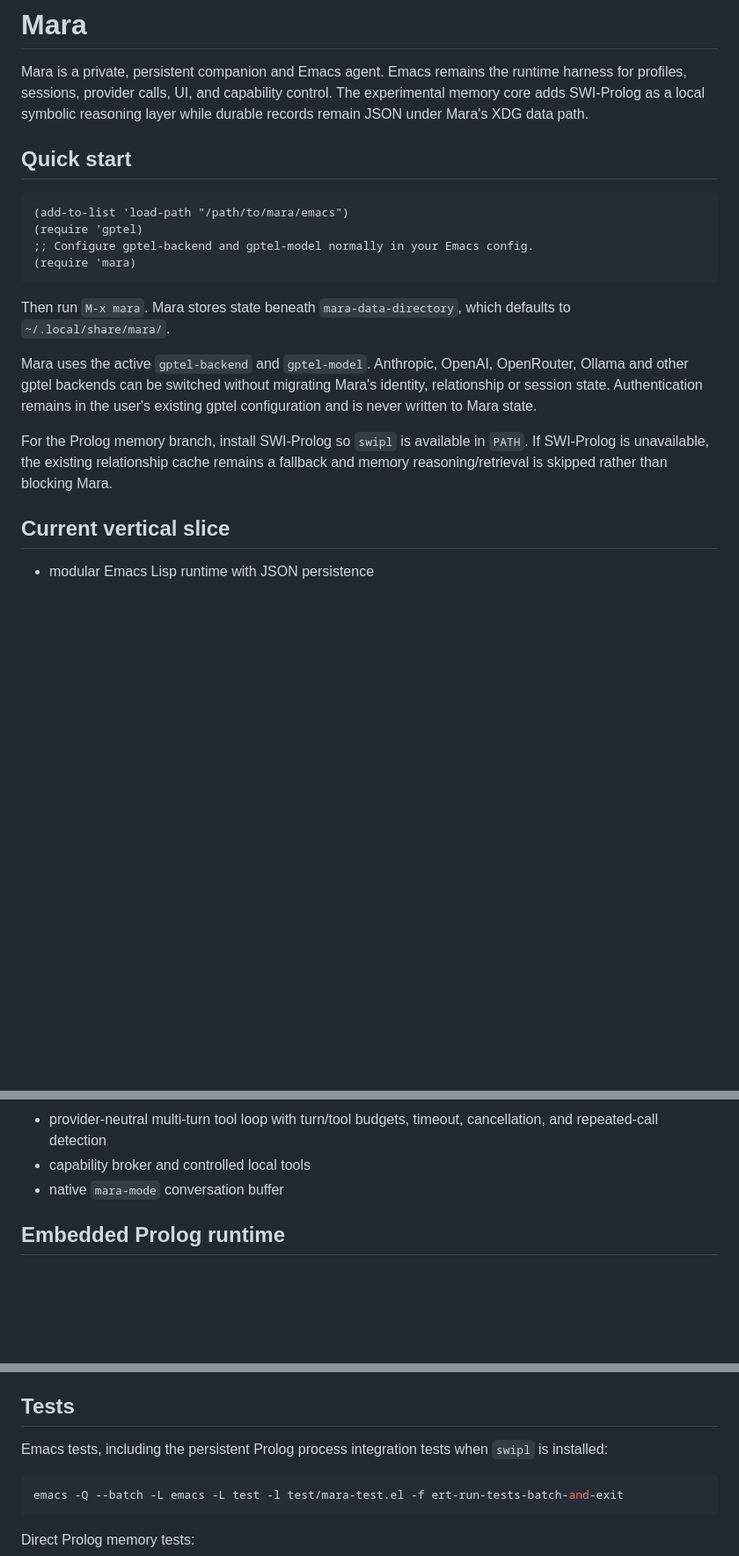
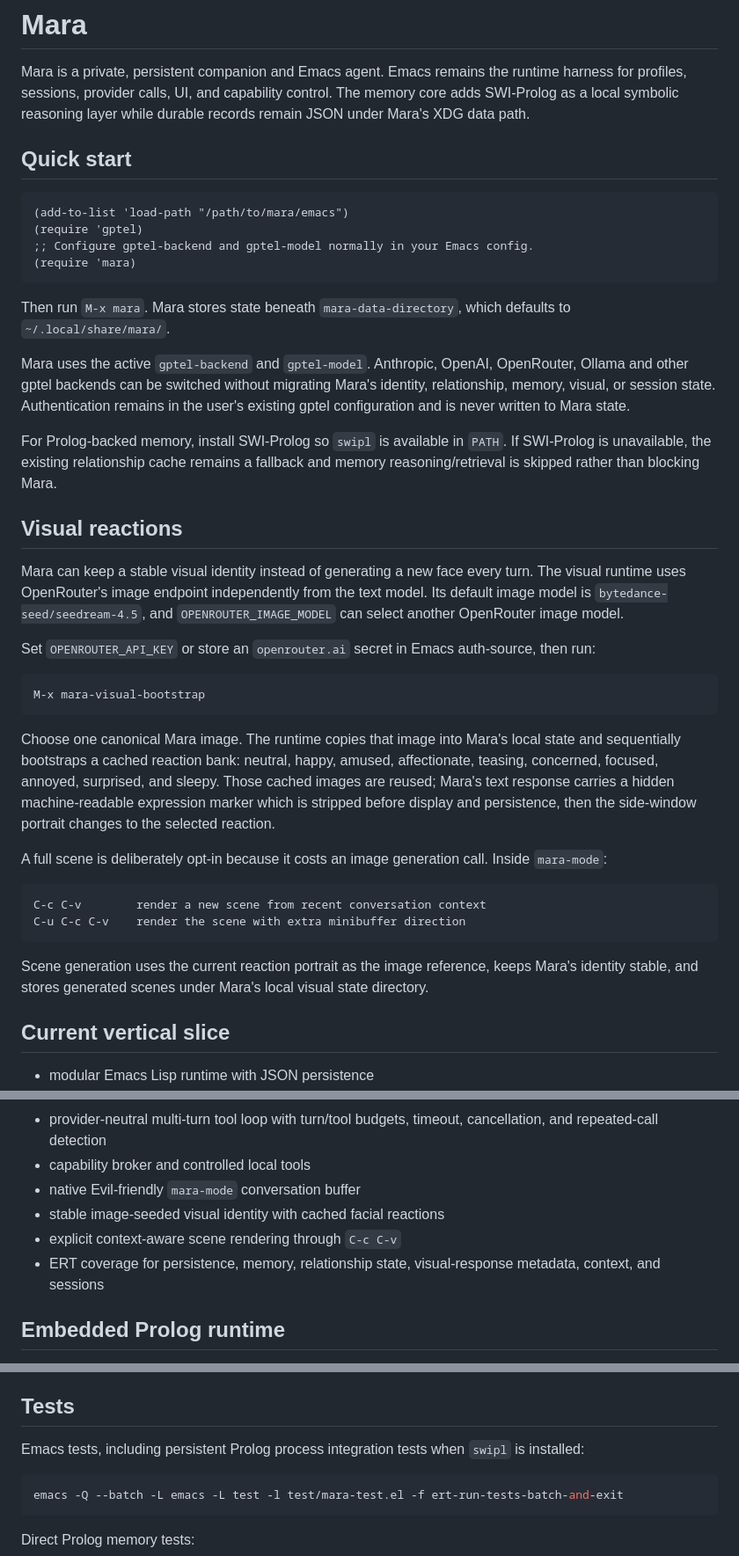
Before and after one commit to lost-rob0t/mara, a Markdown page: README.md, 3 parts joined by grey strips. Shown at 88% size. GitHub-like rendering; blank space fills up the shorter version.

Commit message:
merge: document visual and Prolog runtimes together

````diff
--- a/README.md
+++ b/README.md
@@ -2,8 +2,8 @@
 
 Mara is a private, persistent companion and Emacs agent. Emacs remains the
 runtime harness for profiles, sessions, provider calls, UI, and capability
-control. The experimental memory core adds SWI-Prolog as a local symbolic
-reasoning layer while durable records remain JSON under Mara's XDG data path.
+control. The memory core adds SWI-Prolog as a local symbolic reasoning layer
+while durable records remain JSON under Mara's XDG data path.
 
 ## Quick start
 
@@ -19,12 +19,46 @@ defaults to `~/.local/share/mara/`.
 
 Mara uses the active `gptel-backend` and `gptel-model`. Anthropic, OpenAI,
 OpenRouter, Ollama and other gptel backends can be switched without migrating
-Mara's identity, relationship or session state. Authentication remains in the
-user's existing gptel configuration and is never written to Mara state.
+Mara's identity, relationship, memory, visual, or session state. Authentication
+remains in the user's existing gptel configuration and is never written to Mara
+state.
 
-For the Prolog memory branch, install SWI-Prolog so `swipl` is available in
-`PATH`. If SWI-Prolog is unavailable, the existing relationship cache remains a
-fallback and memory reasoning/retrieval is skipped rather than blocking Mara.
+For Prolog-backed memory, install SWI-Prolog so `swipl` is available in `PATH`.
+If SWI-Prolog is unavailable, the existing relationship cache remains a fallback
+and memory reasoning/retrieval is skipped rather than blocking Mara.
+
+## Visual reactions
+
+Mara can keep a stable visual identity instead of generating a new face every
+turn. The visual runtime uses OpenRouter's image endpoint independently from
+the text model. Its default image model is `bytedance-seed/seedream-4.5`, and
+`OPENROUTER_IMAGE_MODEL` can select another OpenRouter image model.
+
+Set `OPENROUTER_API_KEY` or store an `openrouter.ai` secret in Emacs
+auth-source, then run:
+
+```text
+M-x mara-visual-bootstrap
+```
+
+Choose one canonical Mara image. The runtime copies that image into Mara's
+local state and sequentially bootstraps a cached reaction bank: neutral, happy,
+amused, affectionate, teasing, concerned, focused, annoyed, surprised, and
+sleepy. Those cached images are reused; Mara's text response carries a hidden
+machine-readable expression marker which is stripped before display and
+persistence, then the side-window portrait changes to the selected reaction.
+
+A full scene is deliberately opt-in because it costs an image generation call.
+Inside `mara-mode`:
+
+```text
+C-c C-v        render a new scene from recent conversation context
+C-u C-c C-v    render the scene with extra minibuffer direction
+```
+
+Scene generation uses the current reaction portrait as the image reference,
+keeps Mara's identity stable, and stores generated scenes under Mara's local
+visual state directory.
 
 ## Current vertical slice
 
@@ -45,7 +79,11 @@ fallback and memory reasoning/retrieval is skipped rather than blocking Mara.
 - provider-neutral multi-turn tool loop with turn/tool budgets, timeout,
   cancellation, and repeated-call detection
 - capability broker and controlled local tools
-- native `mara-mode` conversation buffer
+- native Evil-friendly `mara-mode` conversation buffer
+- stable image-seeded visual identity with cached facial reactions
+- explicit context-aware scene rendering through `C-c C-v`
+- ERT coverage for persistence, memory, relationship state, visual-response
+  metadata, context, and sessions
 
 ## Embedded Prolog runtime
 
@@ -88,8 +126,8 @@ architecture.
 
 ## Tests
 
-Emacs tests, including the persistent Prolog process integration tests when
-`swipl` is installed:
+Emacs tests, including persistent Prolog process integration tests when `swipl`
+is installed:
 
 ```sh
 emacs -Q --batch -L emacs -L test -l test/mara-test.el -f ert-run-tests-batch-and-exit
````
Also changed, not shown: other parts of README.md (+4 -0 lines).
